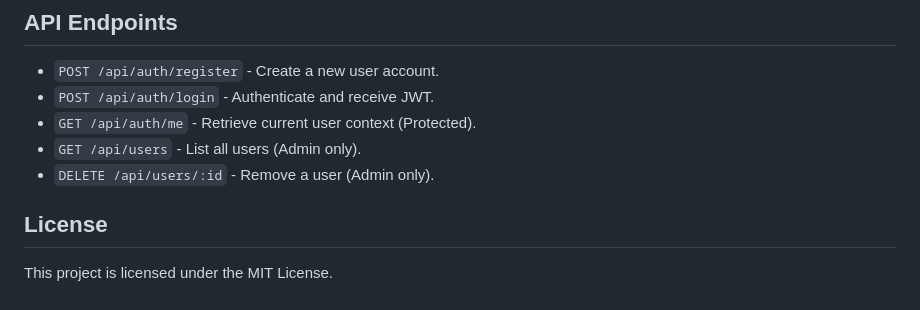
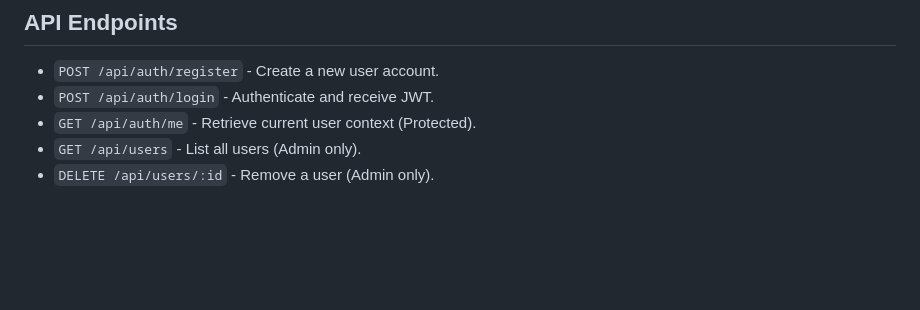
Before and after one commit to KRTNP/User-Management-System-For-Train, a Markdown page: README.md, the part around the change. GitHub-like rendering; blank space fills up the shorter version.

```diff
--- a/README.md
+++ b/README.md
@@ -93,7 +93,3 @@ The project follows a modified MVC (Model-View-Controller) pattern:
 * `GET /api/auth/me` - Retrieve current user context (Protected).
 * `GET /api/users` - List all users (Admin only).
 * `DELETE /api/users/:id` - Remove a user (Admin only).
-
-## License
-
-This project is licensed under the MIT License.
```
